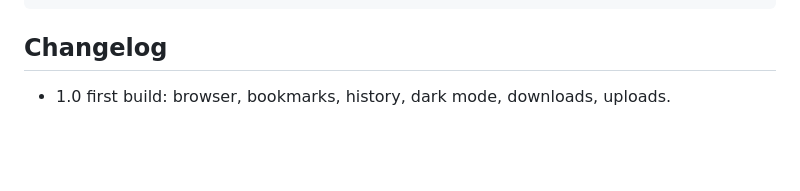
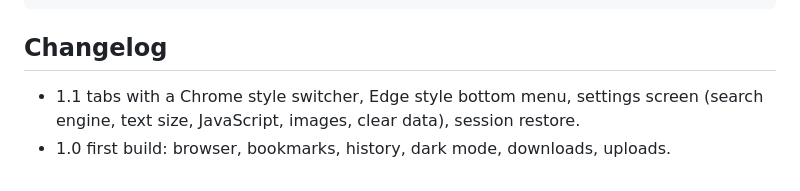
Before and after one commit to Mamun015/bangla-browser, a Markdown page: BUILD.md, the part around the change. GitHub-like rendering; blank space fills up the shorter version.

```diff
--- a/BUILD.md
+++ b/BUILD.md
@@ -42,4 +42,5 @@ build.sh                                the build
 
 ## Changelog
 
+- 1.1 tabs with a Chrome style switcher, Edge style bottom menu, settings screen (search engine, text size, JavaScript, images, clear data), session restore.
 - 1.0 first build: browser, bookmarks, history, dark mode, downloads, uploads.
```
Also changed, not shown: README.md (+8 -2 lines), docs/release-notes-1.1.md (added, +17 -0 lines), docs/screenshot.png, 5 other files.
